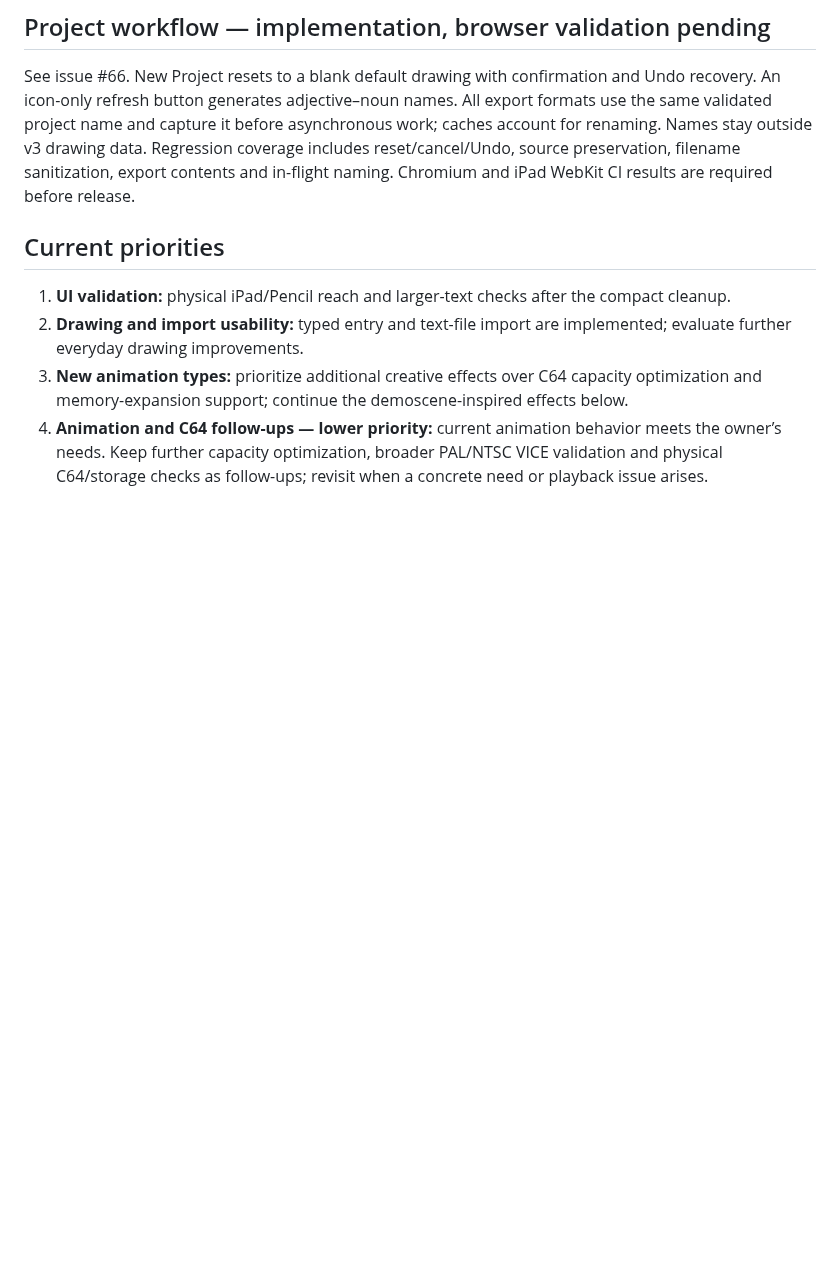
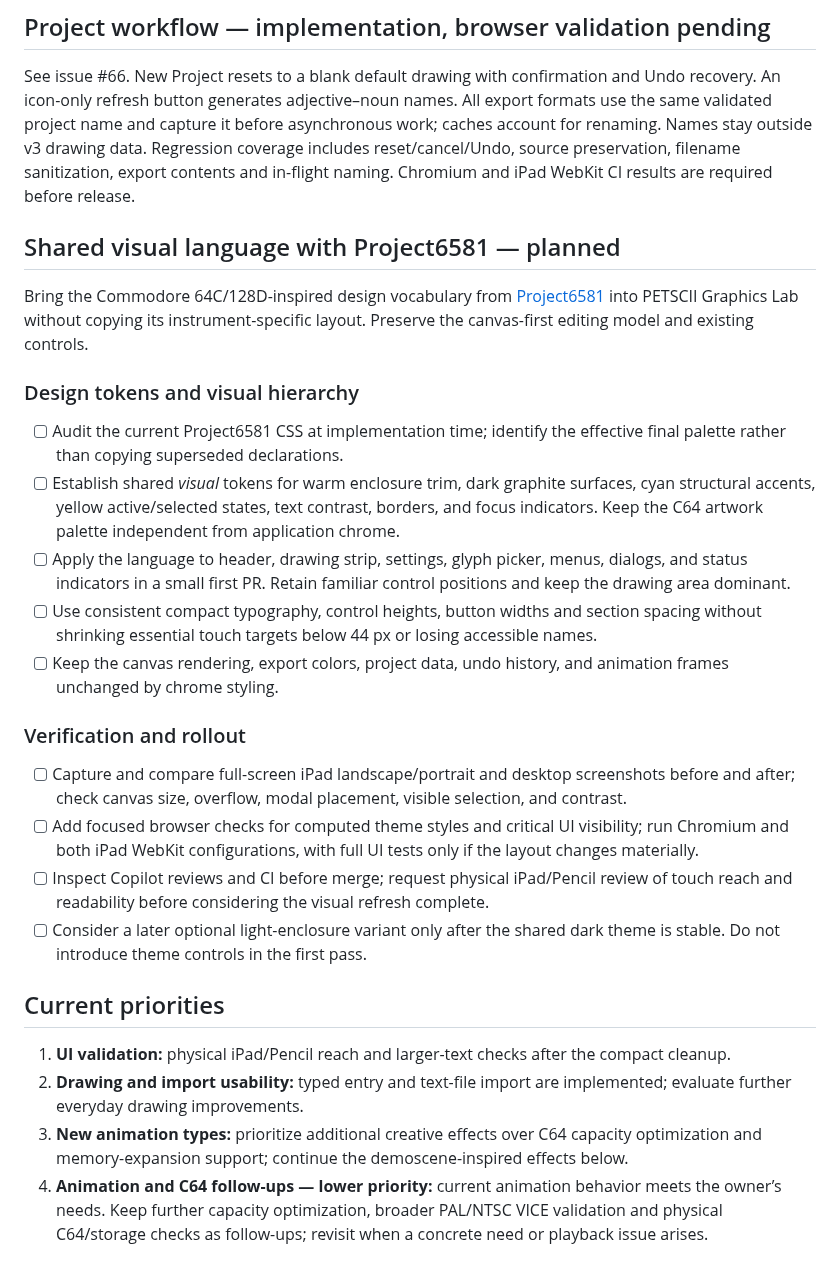
Before and after one commit to funkatron/petscii-graphics-lab, a Markdown page: docs/roadmap.md, the part around the change. GitHub-like rendering; blank space fills up the shorter version.

Commit message:
Plan Project6581-inspired visual refresh with canvas and accessibility safeguards

```diff
--- a/docs/roadmap.md
+++ b/docs/roadmap.md
@@ -5,6 +5,25 @@ This page tracks requested work and completed milestones. For current controls,
 ## Project workflow — implementation, browser validation pending
 
 See issue #66. New Project resets to a blank default drawing with confirmation and Undo recovery. An icon-only refresh button generates adjective–noun names. All export formats use the same validated project name and capture it before asynchronous work; caches account for renaming. Names stay outside v3 drawing data. Regression coverage includes reset/cancel/Undo, source preservation, filename sanitization, export contents and in-flight naming. Chromium and iPad WebKit CI results are required before release.
+
+## Shared visual language with Project6581 — planned
+
+Bring the Commodore 64C/128D-inspired design vocabulary from [Project6581](https://github.com/funkatron/Project6581) into PETSCII Graphics Lab without copying its instrument-specific layout. Preserve the canvas-first editing model and existing controls.
+
+### Design tokens and visual hierarchy
+
+- [ ] Audit the current Project6581 CSS at implementation time; identify the effective final palette rather than copying superseded declarations.
+- [ ] Establish shared *visual* tokens for warm enclosure trim, dark graphite surfaces, cyan structural accents, yellow active/selected states, text contrast, borders, and focus indicators. Keep the C64 artwork palette independent from application chrome.
+- [ ] Apply the language to header, drawing strip, settings, glyph picker, menus, dialogs, and status indicators in a small first PR. Retain familiar control positions and keep the drawing area dominant.
+- [ ] Use consistent compact typography, control heights, button widths and section spacing without shrinking essential touch targets below 44 px or losing accessible names.
+- [ ] Keep the canvas rendering, export colors, project data, undo history, and animation frames unchanged by chrome styling.
+
+### Verification and rollout
+
+- [ ] Capture and compare full-screen iPad landscape/portrait and desktop screenshots before and after; check canvas size, overflow, modal placement, visible selection, and contrast.
+- [ ] Add focused browser checks for computed theme styles and critical UI visibility; run Chromium and both iPad WebKit configurations, with full UI tests only if the layout changes materially.
+- [ ] Inspect Copilot reviews and CI before merge; request physical iPad/Pencil review of touch reach and readability before considering the visual refresh complete.
+- [ ] Consider a later optional light-enclosure variant only after the shared dark theme is stable. Do not introduce theme controls in the first pass.
 
 ## Current priorities
 
```
